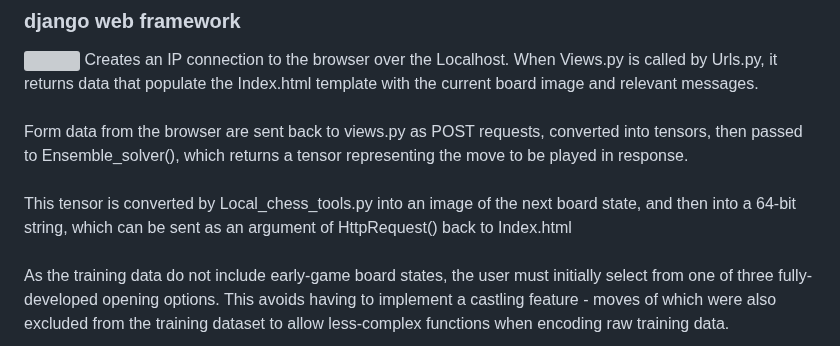
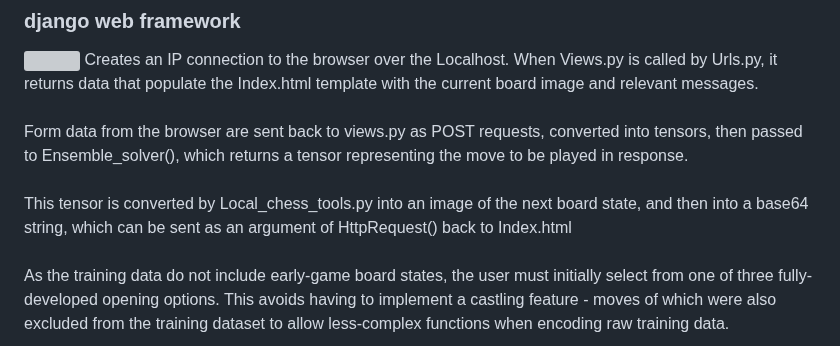
Before and after one commit to colurw/chess_NN, a Markdown page: readme.md, the part around the change. GitHub-like rendering; grey boxes are pictures that could not be loaded.

```diff
--- a/readme.md
+++ b/readme.md
@@ -136,7 +136,7 @@ Form data from the browser are sent back to views.py as POST requests, converted
 into tensors, then passed to Ensemble_solver(), which returns a tensor representing
 the move to be played in response.  <br><br>
 This tensor is converted by Local_chess_tools.py into an image of the next
-board state, and then into a 64-bit string, which can be sent as an argument of
+board state, and then into a base64 string, which can be sent as an argument of
 HttpRequest() back to Index.html <br><br>
 As the training data do not include early-game board states, the user must initially
 select from one of three fully-developed opening options.  This avoids having to
```
